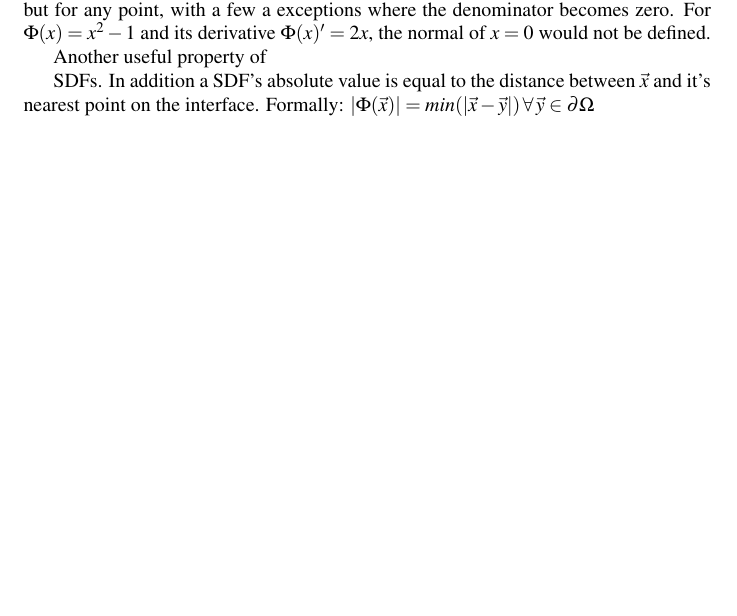
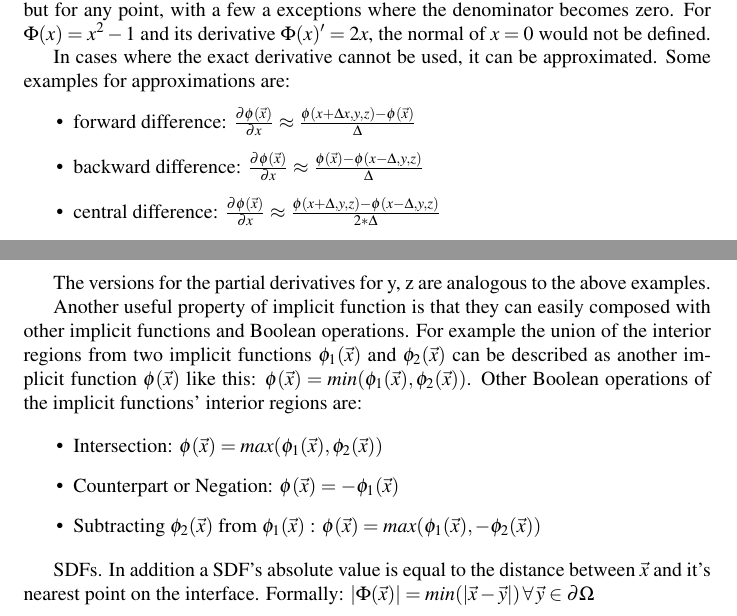
Before and after one commit to nebulark/master_thesis, a LaTeX document (wa/main.tex, which reads wa/exzerp.tex): part of page 2 of 4 before the commit and two parts of pages 2 and 3 of 5 after it, the two joined at a grey line, cut so that both start at the same text, the shorter picture padded with empty space. Compiled offline with pdfLaTeX.

Commit message:
booleans and derivatives

```diff
--- a/wa/exzerp.tex
+++ b/wa/exzerp.tex
@@ -21,11 +21,31 @@ A implicit function $\Phi(\vec{x})$ is defined on all points $\vec{x} \in \Re^n$
 The implicit function version of the previous example would be $\Phi(x) = x^2 - 1$, which gives 0 for the case $x = -1$ and $x = +1$.
 In two dimensions the implicit function $\Phi(\vec{x}) = x^2 + y^2 - 1$ defines a circle, while in three dimensions  $\Phi(\vec{x}) = x^2 + y^2 + z^2 - 1$ defines a sphere. $x$, $y$ and $z$ are the respective components of $\vec{x}$.
 
+% normal and gradient
 A useful property of an implicit function its gradient. The gradient will always point in the direction where the value of $\Phi$ increases. For a point on the interface this is also the direction of its normal. The gradient $\nabla\phi$ is defined as a vector, the components of which are the resulting value of the partial differential of $\phi$, differentiated in its corresponding dimension. Formally: $\nabla\phi = (\frac{\partial\phi}{\partial x},\frac{\partial\phi}{\partial y},\frac{\partial\phi}{\partial z})$
 
 To create the unit normal of a point on the interface we need to normalize the gradient $\vec{N} = \frac{\nabla\phi}{|\nabla\phi|}$. In addition this does not only work for points on the interface, but for any point, with a few a exceptions where the denominator becomes zero. For $\Phi(x) = x^2 - 1$ and its derivative $\Phi(x)' = 2x$, the normal of $x = 0$ would not be defined.
 
-Another useful property of
+In cases where the exact derivative cannot be used, it can be approximated. Some examples for approximations are:
+\begin{itemize}
+	\item forward difference:  $\frac{\partial\phi(\vec{x})}{\partial x} \approx \frac{\phi(x+\Delta x, y, z) - \phi(\vec{x})}{\Delta}$
+	\item backward difference: $\frac{\partial\phi(\vec{x})}{\partial x} \approx \frac{\phi(\vec{x}) - \phi(x-\Delta, y, z)}{\Delta}$
+	\item central difference: $\frac{\partial\phi(\vec{x})}{\partial x} \approx \frac{\phi(x+\Delta, y, z) - \phi(x-\Delta, y, z)}{2*\Delta}$
+\end{itemize}
+
+The versions for the partial derivatives for y, z are analogous to the above examples.
+
+
+% Boolean operations
+Another useful property of implicit function is that they can easily composed with other implicit functions and Boolean operations. For example the union of the interior regions from two implicit functions $\phi_1(\vec{x})$ and $\phi_2(\vec{x})$ can be described as another implicit function $\phi(\vec{x})$ like this: $\phi(\vec{x}) = min(\phi_1(\vec{x}), \phi_2(\vec{x}))$. Other Boolean operations of the implicit functions' interior regions are:
+
+\begin{itemize}
+	\item Intersection:  $\phi(\vec{x}) = max(\phi_1(\vec{x}), \phi_2(\vec{x}))$
+	\item Counterpart or Negation: $\phi(\vec{x}) = -\phi_1(\vec{x})$
+	\item Subtracting $\phi_2(\vec{x})$ from $\phi_1(\vec{x})$ :  $\phi(\vec{x}) = max(\phi_1(\vec{x}), -\phi_2(\vec{x}))$
+\end{itemize}
+
+
 
 \glspl{sdf}.
 In addition a \gls{sdf}'s absolute value is equal to the distance between $\vec{x}$ and it's nearest point on the interface. Formally:  $|\Phi(\vec{x})| = min(|\vec{x} - \vec{y}|) \, \forall \, \vec{y} \in \partial\Omega$
```
Also changed, not shown: wa/body.tex (+6 -0 lines), 1 other file.
